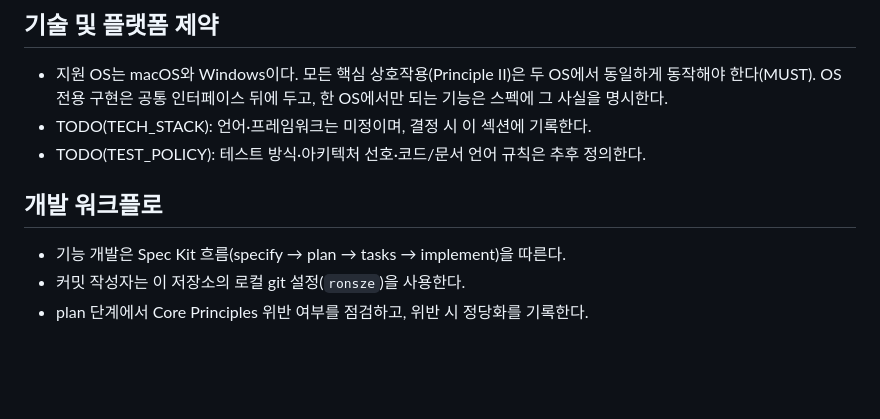
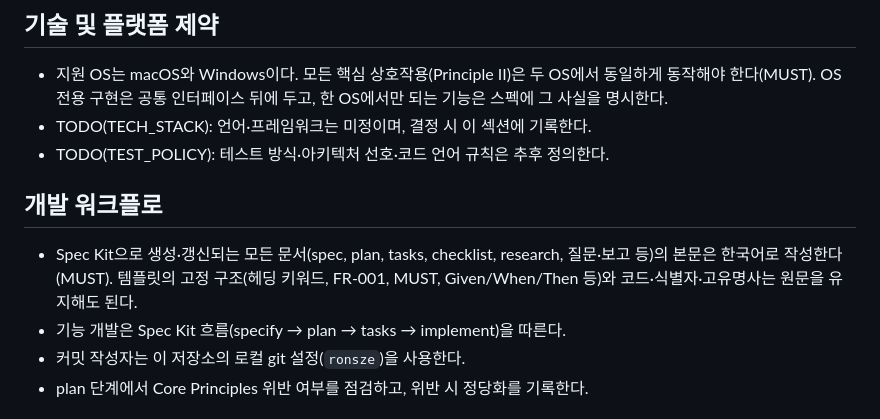
Before and after one commit to ronsze/Kakaru, a Markdown page: .specify/memory/constitution.md, the part around one of its changes. GitHub-like rendering; blank space fills up the shorter version.

Commit message:
docs: amend constitution to v1.2.0 (Korean documents rule)
Co-Authored-By: Claude Sonnet 5.5 <noreply@anthropic.com>

```diff
--- a/.specify/memory/constitution.md
+++ b/.specify/memory/constitution.md
@@ -35,10 +35,13 @@ Kakaru는 데스크탑 화면 위에서 캐릭터가 돌아다니며 사용자
   동작해야 한다(MUST). OS 전용 구현은 공통 인터페이스 뒤에 두고, 한 OS에서만 되는 기능은
   스펙에 그 사실을 명시한다.
 - TODO(TECH_STACK): 언어·프레임워크는 미정이며, 결정 시 이 섹션에 기록한다.
-- TODO(TEST_POLICY): 테스트 방식·아키텍처 선호·코드/문서 언어 규칙은 추후 정의한다.
+- TODO(TEST_POLICY): 테스트 방식·아키텍처 선호·코드 언어 규칙은 추후 정의한다.
 
 ## 개발 워크플로
 
+- Spec Kit으로 생성·갱신되는 모든 문서(spec, plan, tasks, checklist, research, 질문·보고 등)의
+  본문은 한국어로 작성한다(MUST). 템플릿의 고정 구조(헤딩 키워드, FR-001, MUST,
+  Given/When/Then 등)와 코드·식별자·고유명사는 원문을 유지해도 된다.
 - 기능 개발은 Spec Kit 흐름(specify → plan → tasks → implement)을 따른다.
 - 커밋 작성자는 이 저장소의 로컬 git 설정(`ronsze`)을 사용한다.
 - plan 단계에서 Core Principles 위반 여부를 점검하고, 위반 시 정당화를 기록한다.
```
Also changed, not shown: other parts of .specify/memory/constitution.md (+1 -1 lines).
